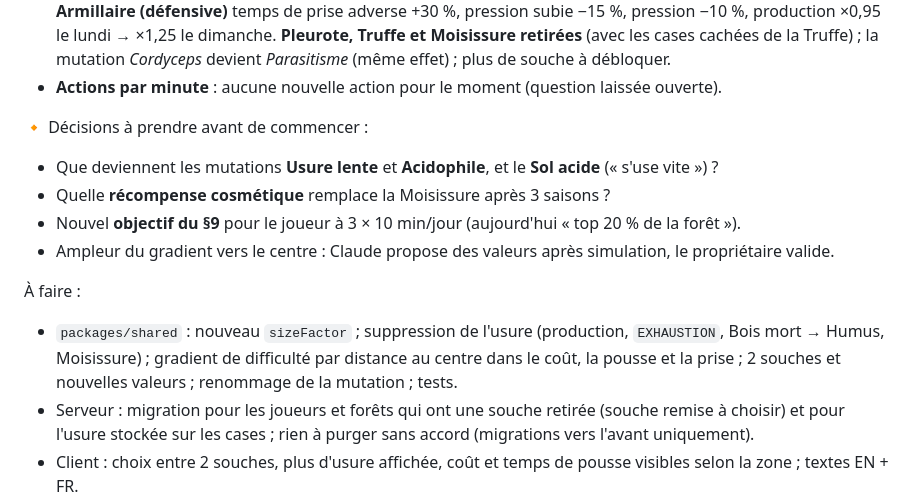
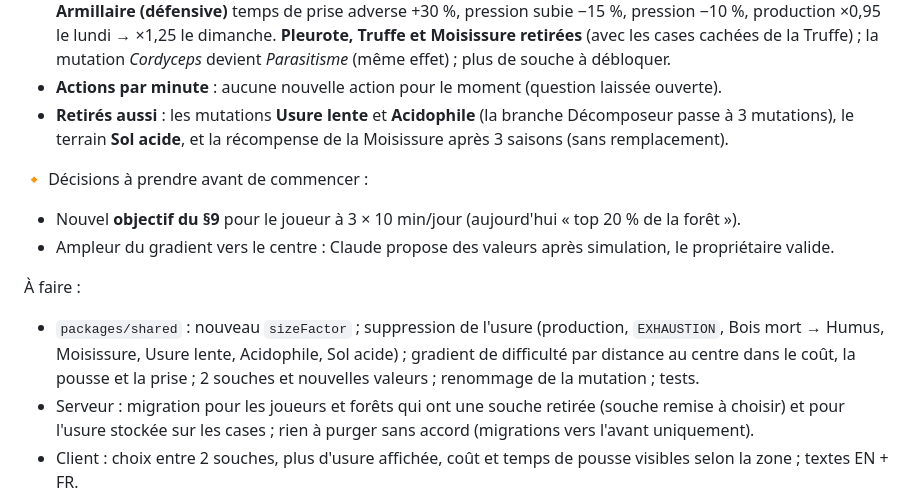
Before and after one commit to Kromiss/Mycelium, a Markdown page: docs/roadmap.md, the part around the change. Rendered like a GitHub page.

Commit message:
Roadmap: M9 also removes Slow wear, Acidophile, Acid soil and the Mold reward
Co-Authored-By: Claude Opus 5.5 <noreply@anthropic.com>
Claude-Session: https://claude.ai/code/session_012iyi2pVJNdpc68z6jQgPMS

```diff
--- a/docs/roadmap.md
+++ b/docs/roadmap.md
@@ -443,16 +443,16 @@ visé ; un robot connecté 24 h/24 ne fait que **0,5 à 0,8 action utile par min
   ×0,95 le lundi → ×1,25 le dimanche. **Pleurote, Truffe et Moisissure retirées** (avec les cases cachées
   de la Truffe) ; la mutation *Cordyceps* devient *Parasitisme* (même effet) ; plus de souche à débloquer.
 - **Actions par minute** : aucune nouvelle action pour le moment (question laissée ouverte).
+- **Retirés aussi** : les mutations **Usure lente** et **Acidophile** (la branche Décomposeur passe à
+  3 mutations), le terrain **Sol acide**, et la récompense de la Moisissure après 3 saisons (sans remplacement).
 
 🔸 Décisions à prendre avant de commencer :
-- Que deviennent les mutations **Usure lente** et **Acidophile**, et le **Sol acide** (« s'use vite ») ?
-- Quelle **récompense cosmétique** remplace la Moisissure après 3 saisons ?
 - Nouvel **objectif du §9** pour le joueur à 3 × 10 min/jour (aujourd'hui « top 20 % de la forêt »).
 - Ampleur du gradient vers le centre : Claude propose des valeurs après simulation, le propriétaire valide.
 
 À faire :
 - `packages/shared` : nouveau `sizeFactor` ; suppression de l'usure (production, `EXHAUSTION`, Bois mort →
-  Humus, Moisissure) ; gradient de difficulté par distance au centre dans le coût, la pousse et la prise ;
+  Humus, Moisissure, Usure lente, Acidophile, Sol acide) ; gradient de difficulté par distance au centre dans le coût, la pousse et la prise ;
   2 souches et nouvelles valeurs ; renommage de la mutation ; tests.
 - Serveur : migration pour les joueurs et forêts qui ont une souche retirée (souche remise à choisir) et
   pour l'usure stockée sur les cases ; rien à purger sans accord (migrations vers l'avant uniquement).
```
